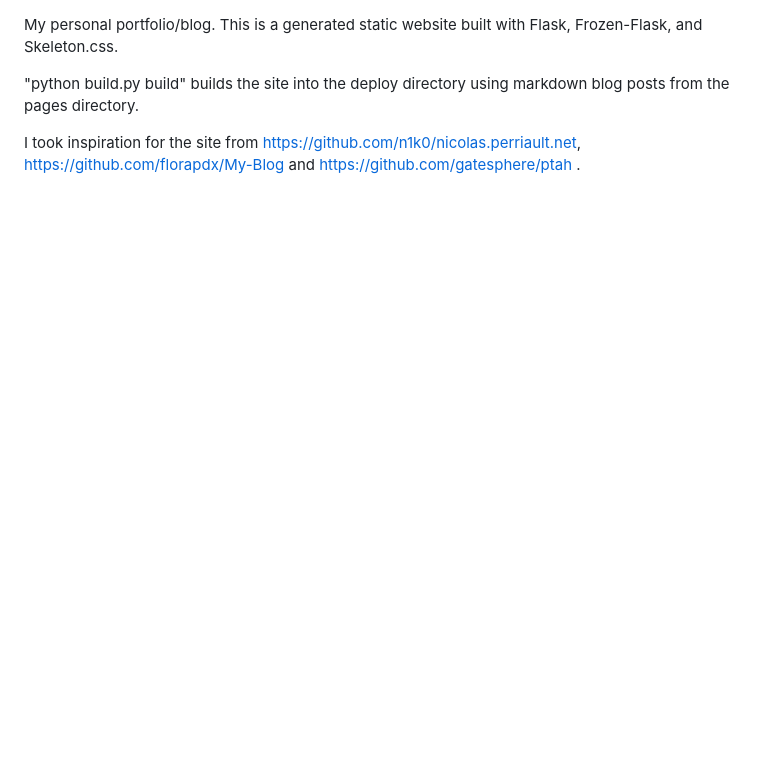
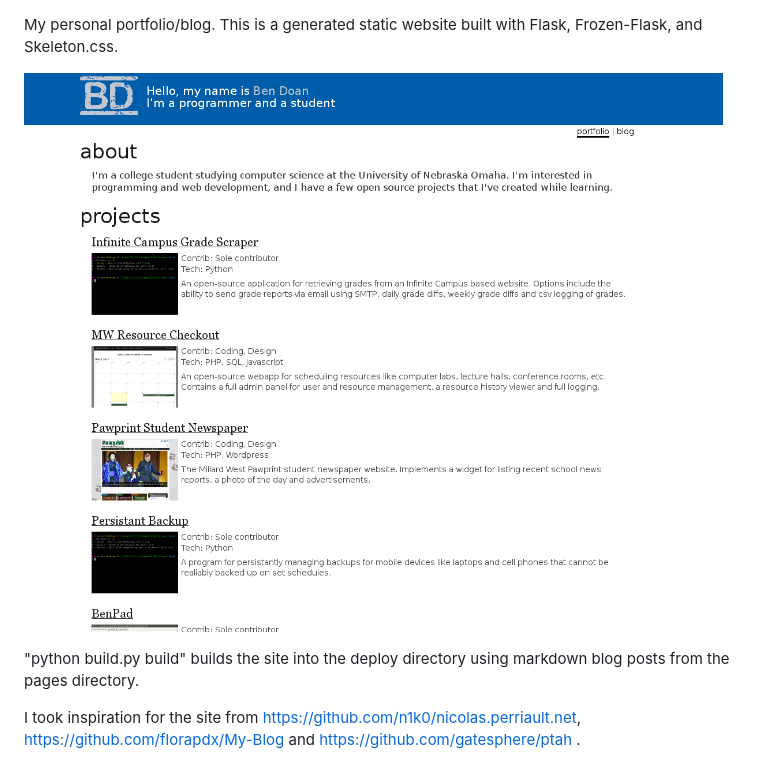
Before and after one commit to BenDoan/bendoan.me, a Markdown page: README.md, the part around the change. Rendered like a GitHub page; pictures changed too: screenshot.png (added); blank space fills up the shorter version.

Commit message:
added screenshot and other small fixes

```diff
--- a/README.md
+++ b/README.md
@@ -1,4 +1,6 @@
 My personal portfolio/blog.  This is a generated static website built with Flask, Frozen-Flask, and Skeleton.css.
+
+![Screenshot](screenshot.png "Screenshot")
 
 "python build.py build" builds the site into the deploy directory using markdown blog posts from the pages directory.
 
```
Also changed, not shown: pages/archonthinkpad.md (+2 -2 lines), pages/making.md (+1 -1 lines), 2 other files.
